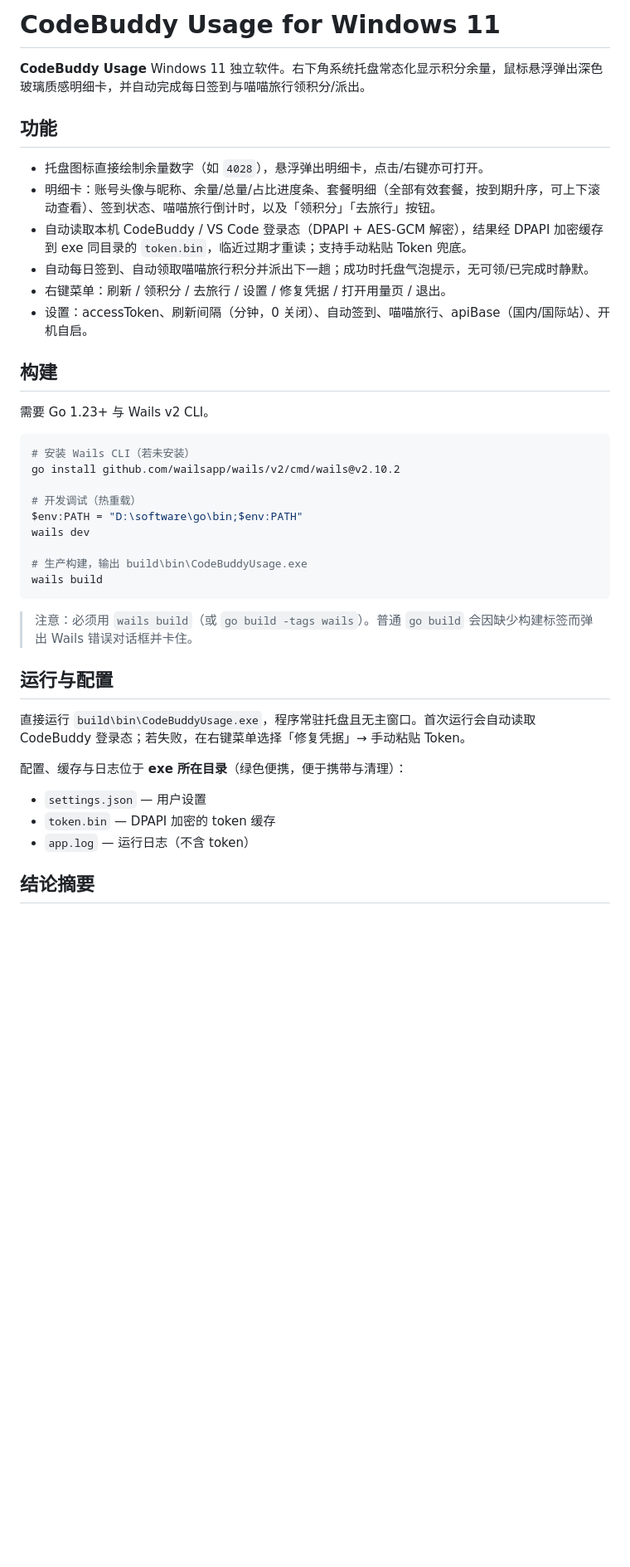
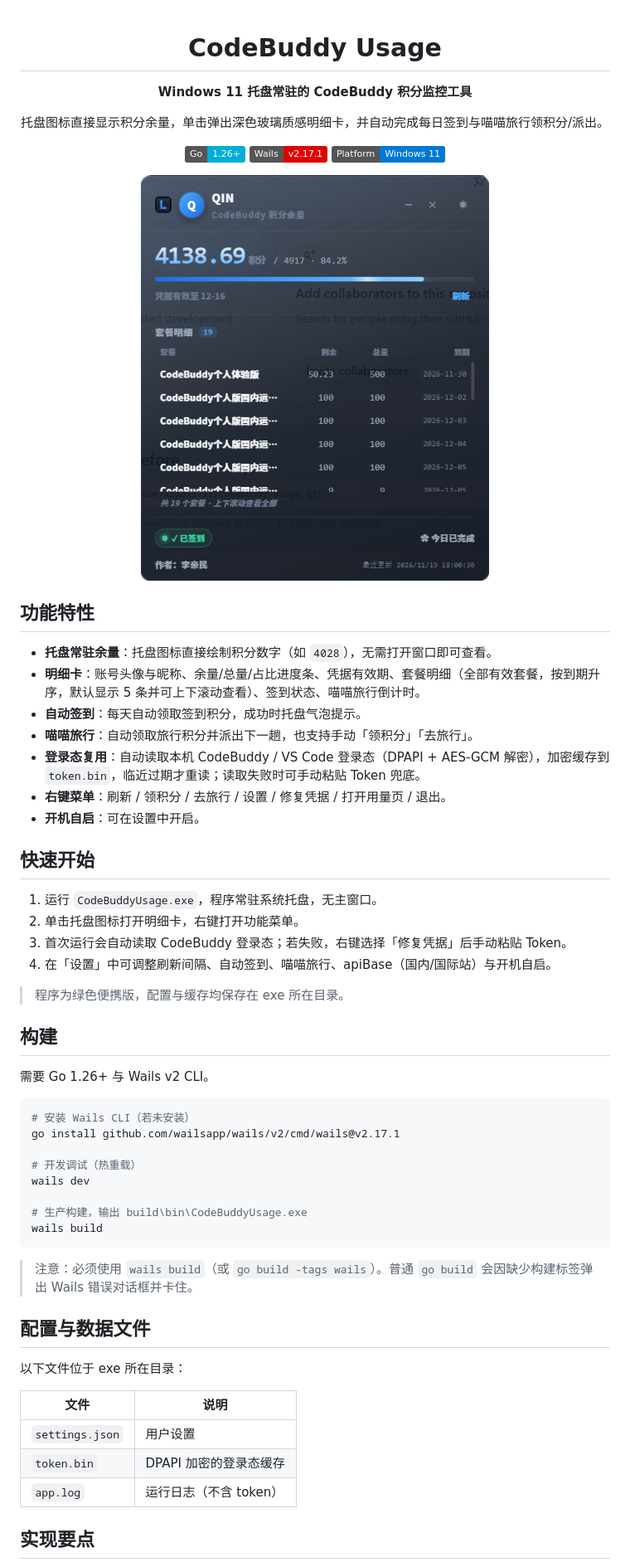
Before and after one commit to xiaoxi-li/codebuddy-usage, a Markdown page: README.md, the part around one of its changes. Shown at 83% size. Drawn GitHub-style; pictures changed too: docs/screenshot.png (added); badges without logos; blank space fills up the shorter version.

Commit message:
更新README

````diff
--- a/README.md
+++ b/README.md
@@ -1,42 +1,64 @@
-# CodeBuddy Usage for Windows 11
+<div align="center">
 
- **CodeBuddy Usage**  Windows 11 独立软件。右下角系统托盘常态化显示积分余量，鼠标悬浮弹出深色玻璃质感明细卡，并自动完成每日签到与喵喵旅行领积分/派出。
+# CodeBuddy Usage
 
-## 功能
+**Windows 11 托盘常驻的 CodeBuddy 积分监控工具**
 
-- 托盘图标直接绘制余量数字（如 `4028`），悬浮弹出明细卡，点击/右键亦可打开。
-- 明细卡：账号头像与昵称、余量/总量/占比进度条、套餐明细（全部有效套餐，按到期升序，可上下滚动查看）、签到状态、喵喵旅行倒计时，以及「领积分」「去旅行」按钮。
-- 自动读取本机 CodeBuddy / VS Code 登录态（DPAPI + AES-GCM 解密），结果经 DPAPI 加密缓存到 exe 同目录的 `token.bin`，临近过期才重读；支持手动粘贴 Token 兜底。
-- 自动每日签到、自动领取喵喵旅行积分并派出下一趟；成功时托盘气泡提示，无可领/已完成时静默。
-- 右键菜单：刷新 / 领积分 / 去旅行 / 设置 / 修复凭据 / 打开用量页 / 退出。
-- 设置：accessToken、刷新间隔（分钟，0 关闭）、自动签到、喵喵旅行、apiBase（国内/国际站）、开机自启。
+托盘图标直接显示积分余量，单击弹出深色玻璃质感明细卡，并自动完成每日签到与喵喵旅行领积分/派出。
+
+[![Go](https://img.shields.io/badge/Go-1.26%2B-00ADD8?logo=go&logoColor=white)](https://go.dev/)
+[![Wails](https://img.shields.io/badge/Wails-v2.17.1-DF0000)](https://wails.io/)
+[![Platform](https://img.shields.io/badge/Platform-Windows%2011-0078D4?logo=windows&logoColor=white)](#)
+
+<img src="docs/screenshot.png" alt="CodeBuddy Usage 明细卡界面" width="420">
+
+</div>
+
+## 功能特性
+
+- **托盘常驻余量**：托盘图标直接绘制积分数字（如 `4028`），无需打开窗口即可查看。
+- **明细卡**：账号头像与昵称、余量/总量/占比进度条、凭据有效期、套餐明细（全部有效套餐，按到期升序，默认显示 5 条并可上下滚动查看）、签到状态、喵喵旅行倒计时。
+- **自动签到**：每天自动领取签到积分，成功时托盘气泡提示。
+- **喵喵旅行**：自动领取旅行积分并派出下一趟，也支持手动「领积分」「去旅行」。
+- **登录态复用**：自动读取本机 CodeBuddy / VS Code 登录态（DPAPI + AES-GCM 解密），加密缓存到 `token.bin`，临近过期才重读；读取失败时可手动粘贴 Token 兜底。
+- **右键菜单**：刷新 / 领积分 / 去旅行 / 设置 / 修复凭据 / 打开用量页 / 退出。
+- **开机自启**：可在设置中开启。
+
+## 快速开始
+
+1. 运行 `CodeBuddyUsage.exe`，程序常驻系统托盘，无主窗口。
+2. 单击托盘图标打开明细卡，右键打开功能菜单。
+3. 首次运行会自动读取 CodeBuddy 登录态；若失败，右键选择「修复凭据」后手动粘贴 Token。
+4. 在「设置」中可调整刷新间隔、自动签到、喵喵旅行、apiBase（国内/国际站）与开机自启。
+
+> 程序为绿色便携版，配置与缓存均保存在 exe 所在目录。
 
 ## 构建
 
-需要 Go 1.23+ 与 Wails v2 CLI。
+需要 Go 1.26+ 与 Wails v2 CLI。
 
 ```powershell
 # 安装 Wails CLI（若未安装）
-go install github.com/wailsapp/wails/v2/cmd/wails@v2.10.2
+go install github.com/wailsapp/wails/v2/cmd/wails@v2.17.1
 
 # 开发调试（热重载）
-$env:PATH = "D:\software\go\bin;$env:PATH"
 wails dev
 
 # 生产构建，输出 build\bin\CodeBuddyUsage.exe
 wails build
 ```
 
-> 注意：必须用 `wails build`（或 `go build -tags wails`）。普通 `go build` 会因缺少构建标签而弹出 Wails 错误对话框并卡住。
+> 注意：必须使用 `wails build`（或 `go build -tags wails`）。普通 `go build` 会因缺少构建标签弹出 Wails 错误对话框并卡住。
 
-## 运行与配置
+## 配置与数据文件
 
-直接运行 `build\bin\CodeBuddyUsage.exe`，程序常驻托盘且无主窗口。首次运行会自动读取 CodeBuddy 登录态；若失败，在右键菜单选择「修复凭据」→ 手动粘贴 Token。
+以下文件位于 exe 所在目录：
 
-配置、缓存与日志位于 **exe 所在目录**（绿色便携，便于携带与清理）：
-- `settings.json` — 用户设置
-- `token.bin` — DPAPI 加密的 token 缓存
-- `app.log` — 运行日志（不含 token）
+| 文件 | 说明 |
+| --- | --- |
+| `settings.json` | 用户设置 |
+| `token.bin` | DPAPI 加密的登录态缓存 |
+| `app.log` | 运行日志（不含 token） |
 
-## 结论摘要
+## 实现要点
 
````
Also changed, not shown: other parts of README.md (+14 -10 lines).
